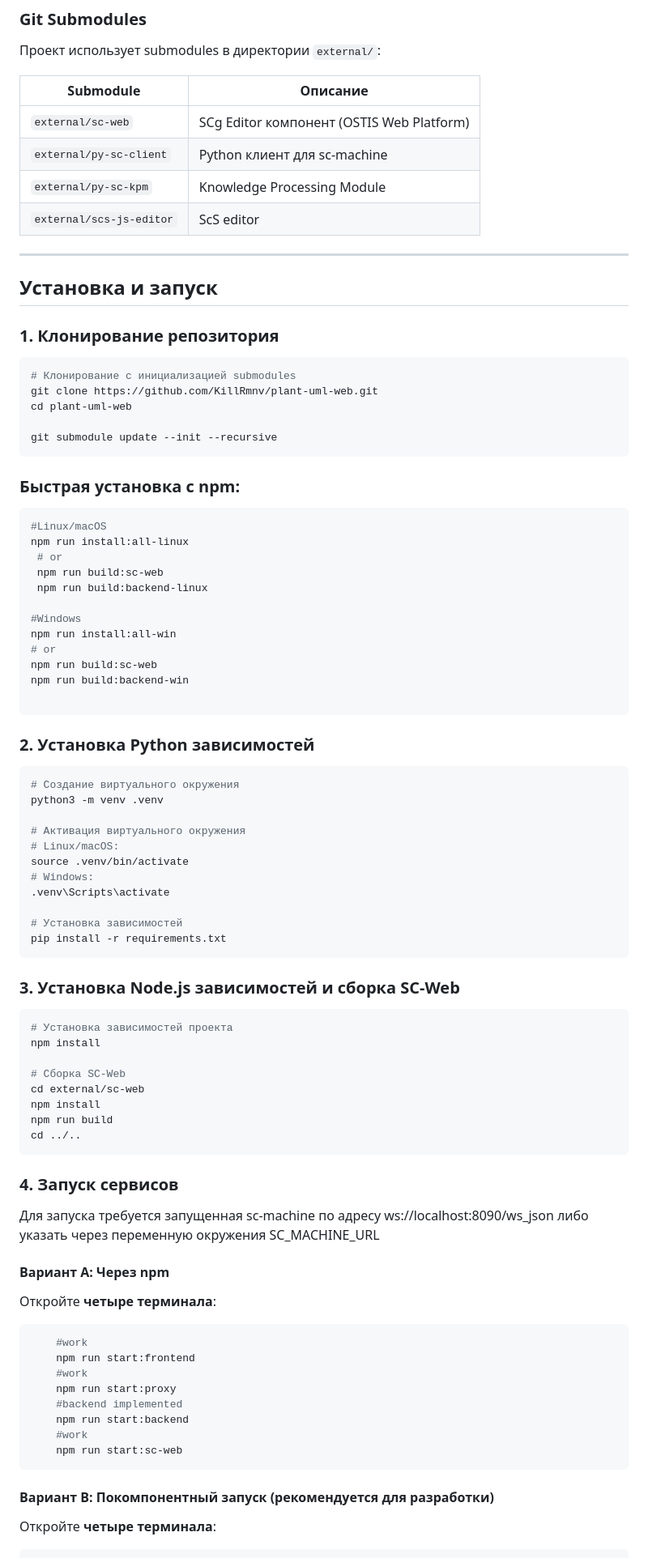
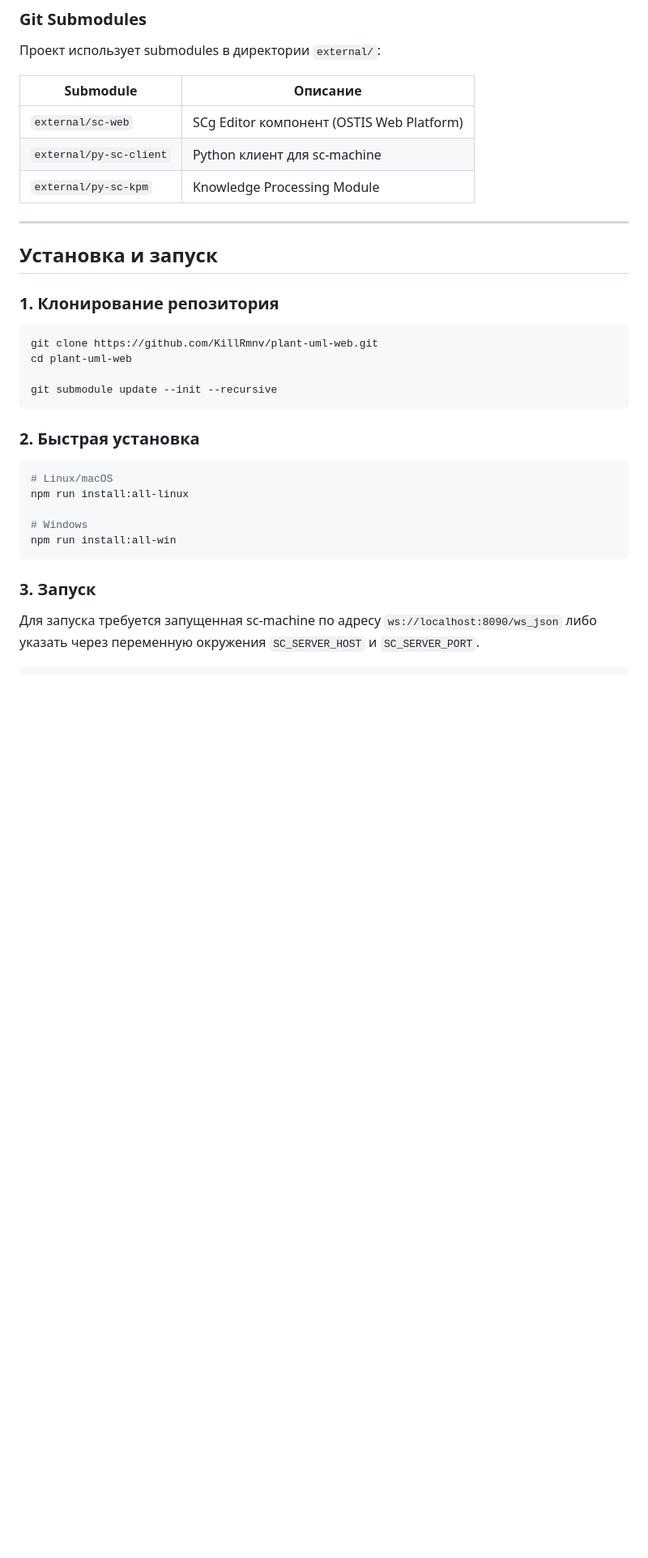
Before and after one commit to KillRmnv/plant-uml-web, a Markdown page: README.md, the part around one of its changes. Shown at 81% size. Drawn GitHub-style; blank space fills up the shorter version.

````diff
--- a/README.md
+++ b/README.md
@@ -49,84 +46,32 @@
 | `external/sc-web` | SCg Editor компонент (OSTIS Web Platform) |
 | `external/py-sc-client` | Python клиент для sc-machine |
 | `external/py-sc-kpm` | Knowledge Processing Module |
-| `external/scs-js-editor` | ScS editor |
-
 
 ---
 
-##  Установка и запуск
+## Установка и запуск
 
 ### 1. Клонирование репозитория
 
 ```bash
-# Клонирование с инициализацией submodules
 git clone https://github.com/KillRmnv/plant-uml-web.git
 cd plant-uml-web
 
 git submodule update --init --recursive
 ```
-### Быстрая установка с npm:
+
+### 2. Быстрая установка
 
 ```bash
-#Linux/macOS
+# Linux/macOS
 npm run install:all-linux
- # or
- npm run build:sc-web
- npm run build:backend-linux
 
-#Windows
+# Windows
 npm run install:all-win
-# or
-npm run build:sc-web
-npm run build:backend-win
+```
 
-```
-### 2. Установка Python зависимостей
+### 3. Запуск
+
+Для запуска требуется запущенная sc-machine по адресу `ws://localhost:8090/ws_json` либо указать через переменную окружения `SC_SERVER_HOST` и `SC_SERVER_PORT`.
 
 ```bash
-# Создание виртуального окружения
-python3 -m venv .venv
-
-# Активация виртуального окружения
-# Linux/macOS:
-source .venv/bin/activate
-# Windows:
-.venv\Scripts\activate
-
-# Установка зависимостей
-pip install -r requirements.txt
-```
-
-### 3. Установка Node.js зависимостей и сборка SC-Web
-
-```bash
-# Установка зависимостей проекта
-npm install
-
-# Сборка SC-Web
-cd external/sc-web
-npm install
-npm run build
-cd ../..
-```
-
-### 4. Запуск сервисов
-
-Для запуска требуется запущенная sc-machine по адресу ws://localhost:8090/ws_json либо указать через переменную окружения SC_MACHINE_URL
-#### Вариант A: Через npm
-
-Откройте **четыре терминала**:
-```bash
-    #work
-    npm run start:frontend
-    #work
-    npm run start:proxy
-    #backend implemented
-    npm run start:backend
-    #work
-    npm run start:sc-web
-```
-#### Вариант B: Покомпонентный запуск (рекомендуется для разработки)
-
-Откройте **четыре терминала**:
-
````
Also changed, not shown: other parts of README.md (+60 -83 lines).
